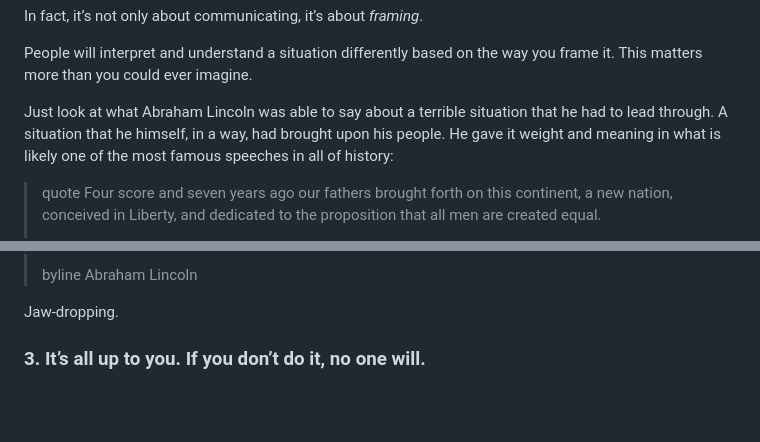
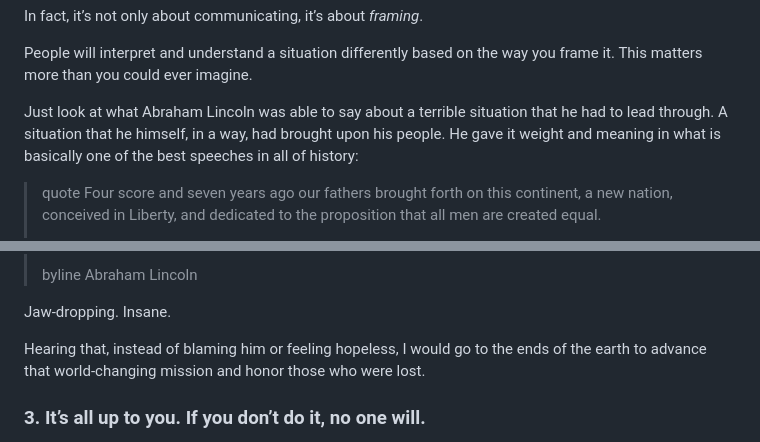
Before and after one commit to ruizdurazo/ruizdurazo, a Markdown page: notes/on-leadership/index.md, 2 parts joined by grey strips. Rendered like a GitHub page; blank space fills up the shorter version.

Commit message:
Update notes

```diff
--- a/notes/on-leadership/index.md
+++ b/notes/on-leadership/index.md
@@ -148,7 +148,7 @@ In fact, it’s not only about communicating, it’s about _framing_.
 
 People will interpret and understand a situation differently based on the way you frame it. This matters more than you could ever imagine.
 
-Just look at what Abraham Lincoln was able to say about a terrible situation that he had to lead through. A situation that he himself, in a way, had brought upon his people. He gave it weight and meaning in what is likely one of the most famous speeches in all of history:
+Just look at what Abraham Lincoln was able to say about a terrible situation that he had to lead through. A situation that he himself, in a way, had brought upon his people. He gave it weight and meaning in what is basically one of the best speeches in all of history:
 
 > quote
 > Four score and seven years ago our fathers brought forth on this continent, a new nation, conceived in Liberty, and dedicated to the proposition that all men are created equal.
@@ -160,8 +160,9 @@ Just look at what Abraham Lincoln was able to say about a terrible situation tha
 > byline
 > Abraham Lincoln
 
-Jaw-dropping.
+Jaw-dropping. Insane.
 
+Hearing that, instead of blaming him or feeling hopeless, I would go to the ends of the earth to advance that world-changing mission and honor those who were lost.
 
 <!-- --- -->
 
```
Also changed, not shown: notes/on-startups-product-market-fit/index.md (+1 -1 lines).
